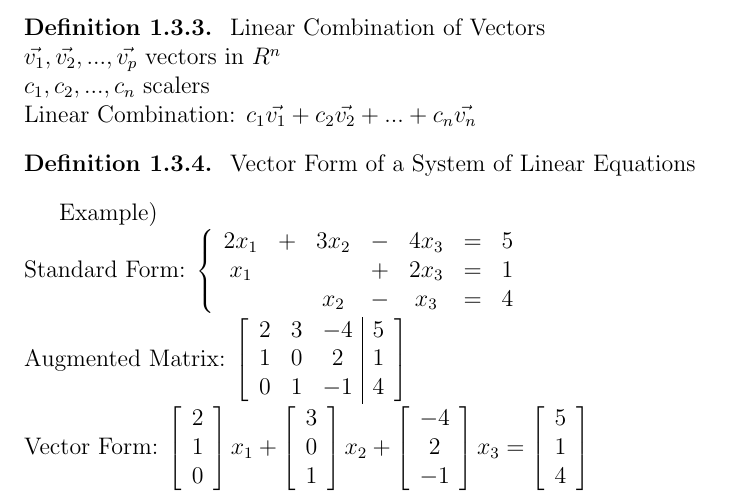
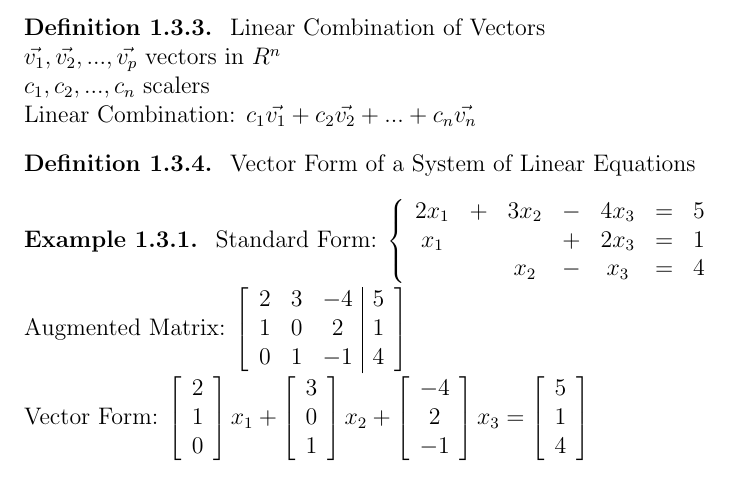
Before and after one commit to rbp9bc/linearnotes, a LaTeX book (chapter1.tex): part of page 3 of 3, cut so that both start at the same text. Compiled offline with pdfLaTeX.

Commit message:
stuck at a newline issue

```diff
--- a/chapter1.tex
+++ b/chapter1.tex
@@ -10,6 +10,8 @@
 
 \theoremstyle{defn}
 \newtheorem{defn}{Definition}[section]
+\theoremstyle{expl}
+\newtheorem{expl}{Example}[section]
 
 \begin{document}
 
@@ -102,7 +104,8 @@ Linear Combination: $c_1\vec{v_1}+c_2\vec{v_2}+...+c_n\vec{v_n}$
 \textup{
 Vector Form of a System of Linear Equations
 }\end{defn}
-Example)\\
+\begin{expl}
+\textup{
 Standard Form: $\left\{ \begin{array}{ccccccc}
 2x_1&+&3x_2&-&4x_3&=&5\\
 x_1& & &+& 2x_3&=&1\\
@@ -121,4 +124,5 @@ $\left[ \begin{array}{c} 2\\1\\0 \end{array} \right]x_1+
 \left[ \begin{array}{c} 3\\0\\1 \end{array} \right]x_2+
 \left[ \begin{array}{c} -4\\2\\-1 \end{array} \right]x_3=
 \left[ \begin{array}{c} 5\\1\\4 \end{array} \right]$
+}\end{expl}
 \end{document}
```
Also changed, not shown: chapter1.pdf.
